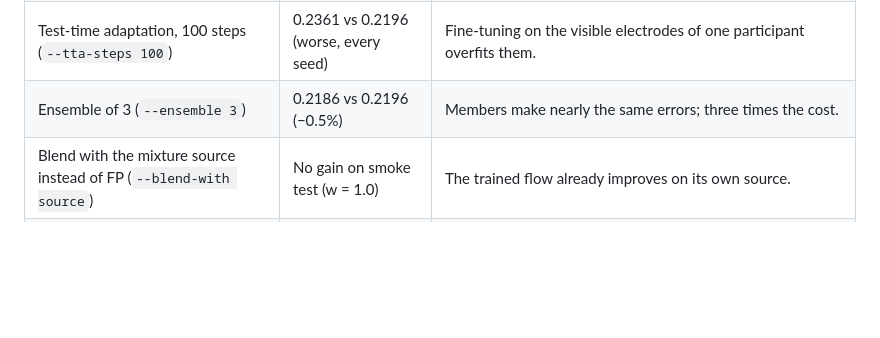
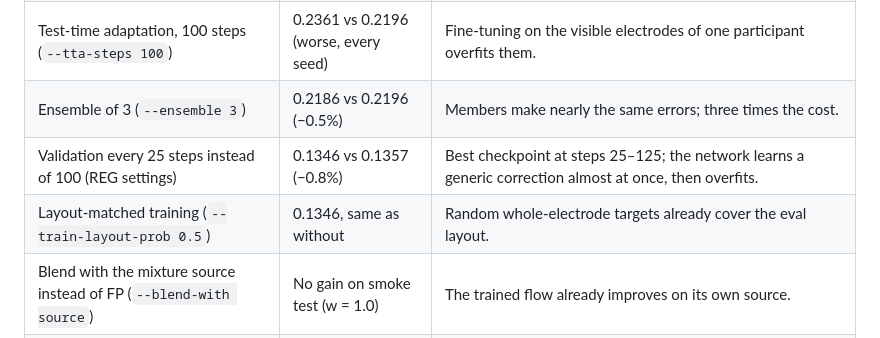
Before and after one commit to AnshAttre/MTP_1_Gi_flow_implementation, a Markdown page: IMPROVEMENTS.md, the part around the change. GitHub-like rendering; blank space fills up the shorter version.

Commit message:
Record step-25 validation and layout-matched training results

```diff
--- a/IMPROVEMENTS.md
+++ b/IMPROVEMENTS.md
@@ -355,6 +355,8 @@ plain kriging reaches 0.0757 / 0.0912 / 0.0821 (spline 0.1360 / 0.1504 /
 | Longer training (150 epochs, patience 15) | 0.3181, identical | Early stopping picked the same epochs (2 / 7 / 2). |
 | Test-time adaptation, 100 steps (`--tta-steps 100`) | 0.2361 vs 0.2196 (worse, every seed) | Fine-tuning on the visible electrodes of one participant overfits them. |
 | Ensemble of 3 (`--ensemble 3`) | 0.2186 vs 0.2196 (−0.5%) | Members make nearly the same errors; three times the cost. |
+| Validation every 25 steps instead of 100 (REG settings) | 0.1346 vs 0.1357 (−0.8%) | Best checkpoint at steps 25–125; the network learns a generic correction almost at once, then overfits. |
+| Layout-matched training (`--train-layout-prob 0.5`) | 0.1346, same as without | Random whole-electrode targets already cover the eval layout. |
 | Blend with the mixture source instead of FP (`--blend-with source`) | No gain on smoke test (w = 1.0) | The trained flow already improves on its own source. |
 | Training channel dropout on top of point subsampling (earlier E-series) | 2.6% worse | Training context became far sparser than evaluation. |
 | Forced spatial smoothing `--min-tau-s 0.25` (earlier E-series) | 0.8% worse | The heat-kernel prior is the weak source either way. |
```
